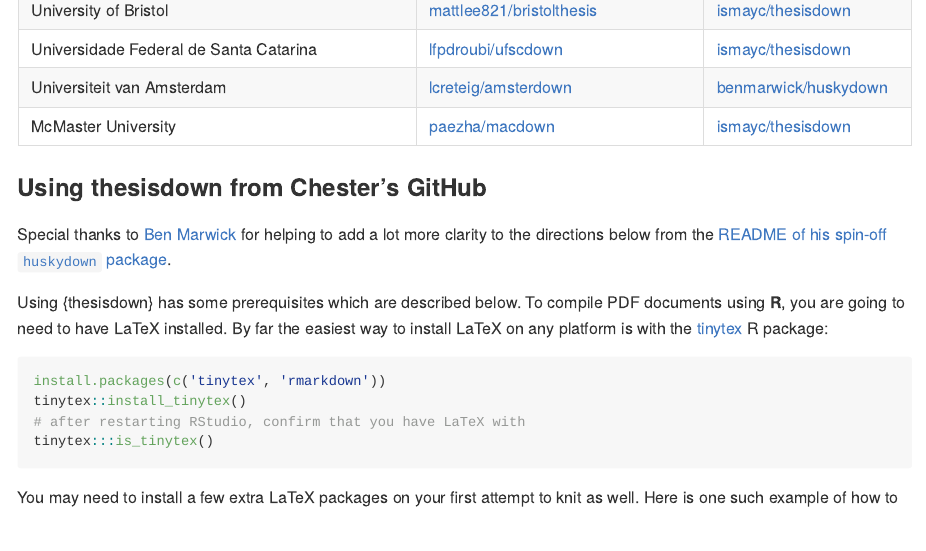
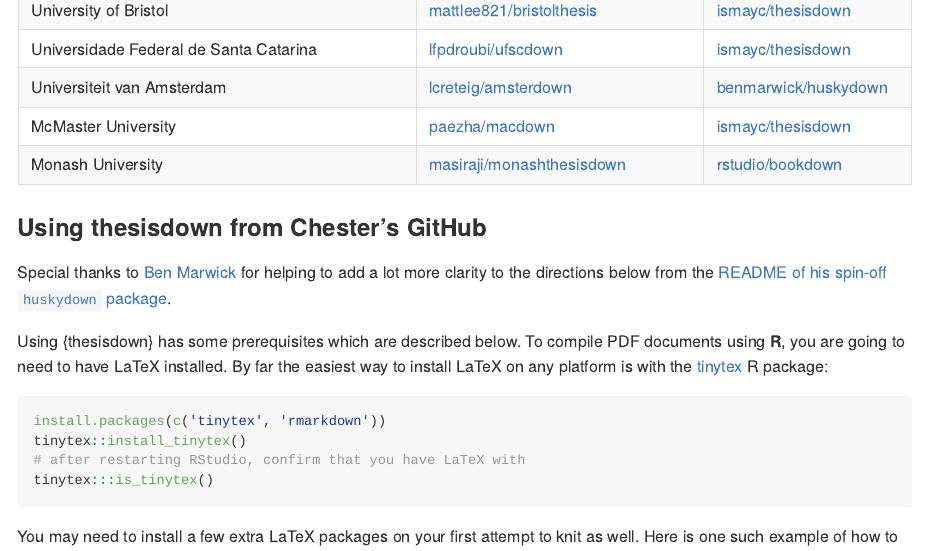
Before and after one commit to ismayc/thesisdown, an R Markdown document (README.Rmd): the page in a window 1100 px wide, from 2200 px down. Rendered offline with R 4.5, knitr and Pandoc, with nearby package versions.

Commit message:
Updated README to add Monash University Template

```diff
--- a/README.Rmd
+++ b/README.Rmd
@@ -72,7 +72,7 @@
 |Universidade Federal de Santa Catarina  | [lfpdroubi/ufscdown](https://github.com/lfpdroubi/ufscdown)                                  |[ismayc/thesisdown](https://github.com/ismayc/thesisdown)       |
 |Universiteit van Amsterdam              | [lcreteig/amsterdown](https://github.com/lcreteig/amsterdown)                                |[benmarwick/huskydown](https://github.com/benmarwick/huskydown) |
 |McMaster University              | [paezha/macdown](https://github.com/paezha/macdown)                          |[ismayc/thesisdown](https://github.com/ismayc/thesisdown)|
-
+|Monash University           | [masiraji/monashthesisdown](https://github.com/masiraji/monashthesisdown)                          |[rstudio/bookdown](https://github.com/rstudio/bookdown)|
 
 ### Using thesisdown from Chester's GitHub
 
```
